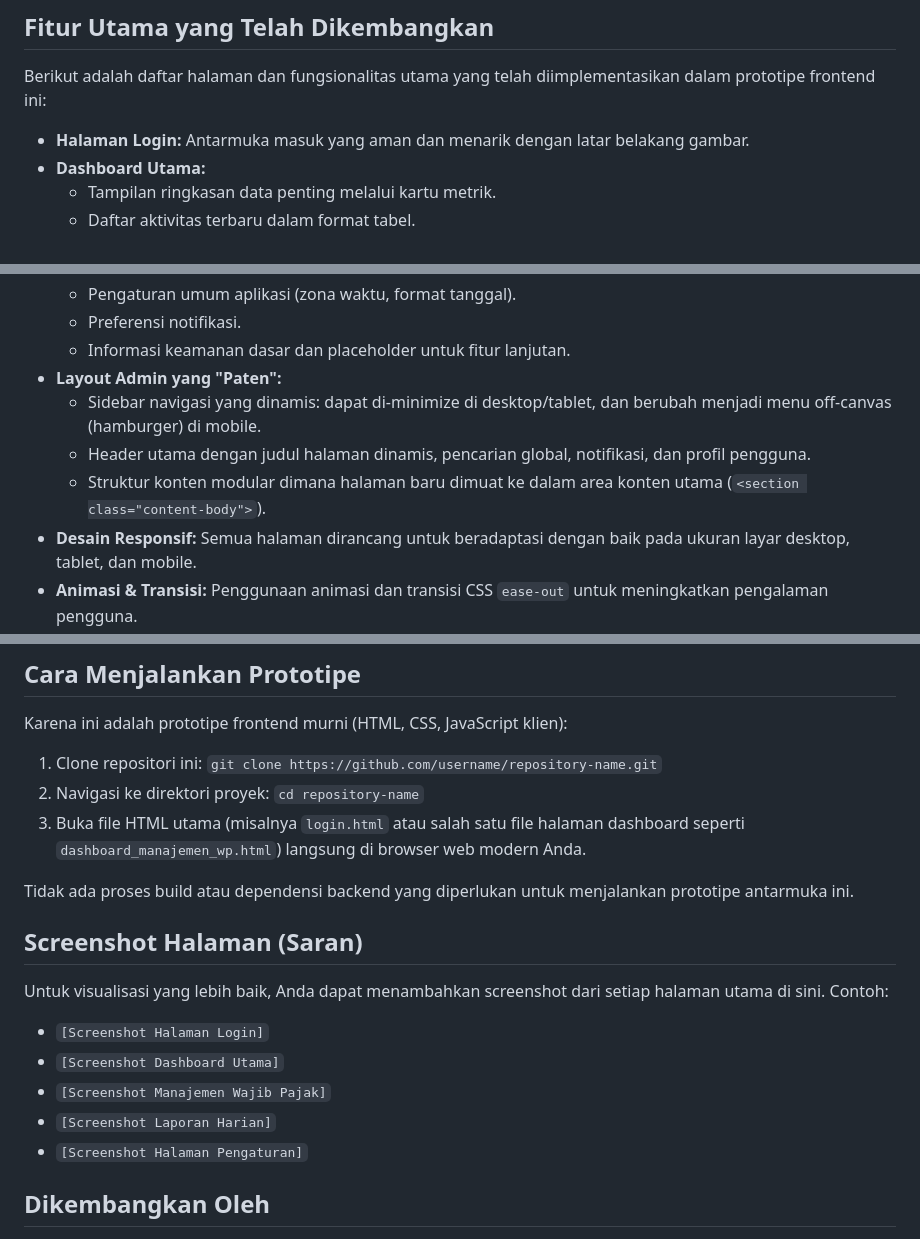
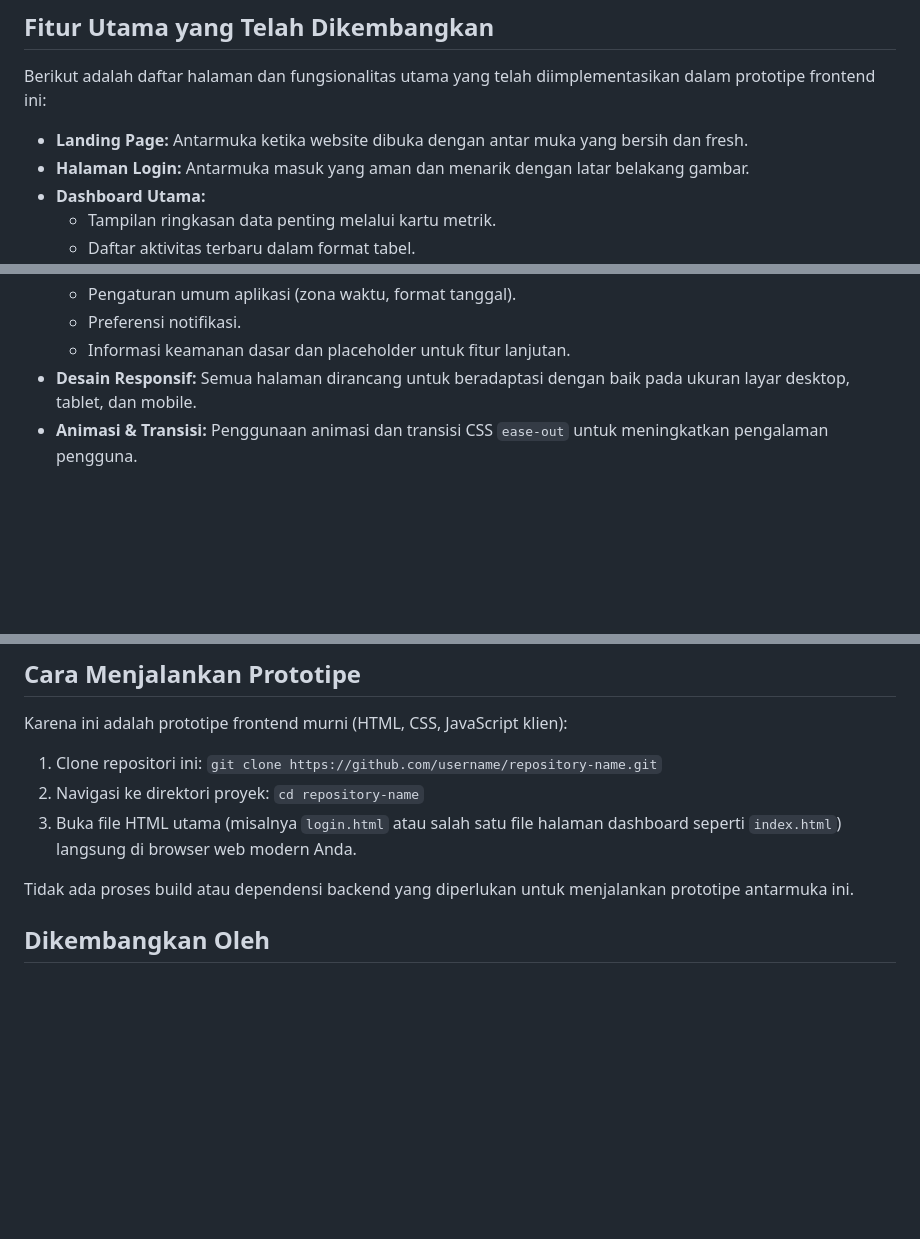
Before and after one commit to Opikz-Nrdyth/djb-pajak, a Markdown page: README.md, 3 parts joined by grey strips. Rendered like a GitHub page; blank space fills up the shorter version.

Commit message:
update readmi.md2

```diff
--- a/README.md
+++ b/README.md
@@ -10,6 +10,7 @@ Seluruh desain dan interaksi dirancang agar responsif di berbagai perangkat, mul
 
 Berikut adalah daftar halaman dan fungsionalitas utama yang telah diimplementasikan dalam prototipe frontend ini:
 
+- **Landing Page:** Antarmuka ketika website dibuka dengan antar muka yang bersih dan fresh.
 - **Halaman Login:** Antarmuka masuk yang aman dan menarik dengan latar belakang gambar.
 - **Dashboard Utama:**
   - Tampilan ringkasan data penting melalui kartu metrik.
@@ -48,10 +49,6 @@ Berikut adalah daftar halaman dan fungsionalitas utama yang telah diimplementasi
   - Pengaturan umum aplikasi (zona waktu, format tanggal).
   - Preferensi notifikasi.
   - Informasi keamanan dasar dan placeholder untuk fitur lanjutan.
-- **Layout Admin yang "Paten":**
-  - Sidebar navigasi yang dinamis: dapat di-minimize di desktop/tablet, dan berubah menjadi menu off-canvas (hamburger) di mobile.
-  - Header utama dengan judul halaman dinamis, pencarian global, notifikasi, dan profil pengguna.
-  - Struktur konten modular dimana halaman baru dimuat ke dalam area konten utama (`<section class="content-body">`).
 - **Desain Responsif:** Semua halaman dirancang untuk beradaptasi dengan baik pada ukuran layar desktop, tablet, dan mobile.
 - **Animasi & Transisi:** Penggunaan animasi dan transisi CSS `ease-out` untuk meningkatkan pengalaman pengguna.
 
@@ -82,20 +79,9 @@ Karena ini adalah prototipe frontend murni (HTML, CSS, JavaScript klien):
 
 1.  Clone repositori ini: `git clone https://github.com/username/repository-name.git`
 2.  Navigasi ke direktori proyek: `cd repository-name`
-3.  Buka file HTML utama (misalnya `login.html` atau salah satu file halaman dashboard seperti `dashboard_manajemen_wp.html`) langsung di browser web modern Anda.
+3.  Buka file HTML utama (misalnya `login.html` atau salah satu file halaman dashboard seperti `index.html`) langsung di browser web modern Anda.
 
 Tidak ada proses build atau dependensi backend yang diperlukan untuk menjalankan prototipe antarmuka ini.
-
-## Screenshot Halaman (Saran)
-
-Untuk visualisasi yang lebih baik, Anda dapat menambahkan screenshot dari setiap halaman utama di sini.
-Contoh:
-
-- `[Screenshot Halaman Login]`
-- `[Screenshot Dashboard Utama]`
-- `[Screenshot Manajemen Wajib Pajak]`
-- `[Screenshot Laporan Harian]`
-- `[Screenshot Halaman Pengaturan]`
 
 ## Dikembangkan Oleh
 
```
